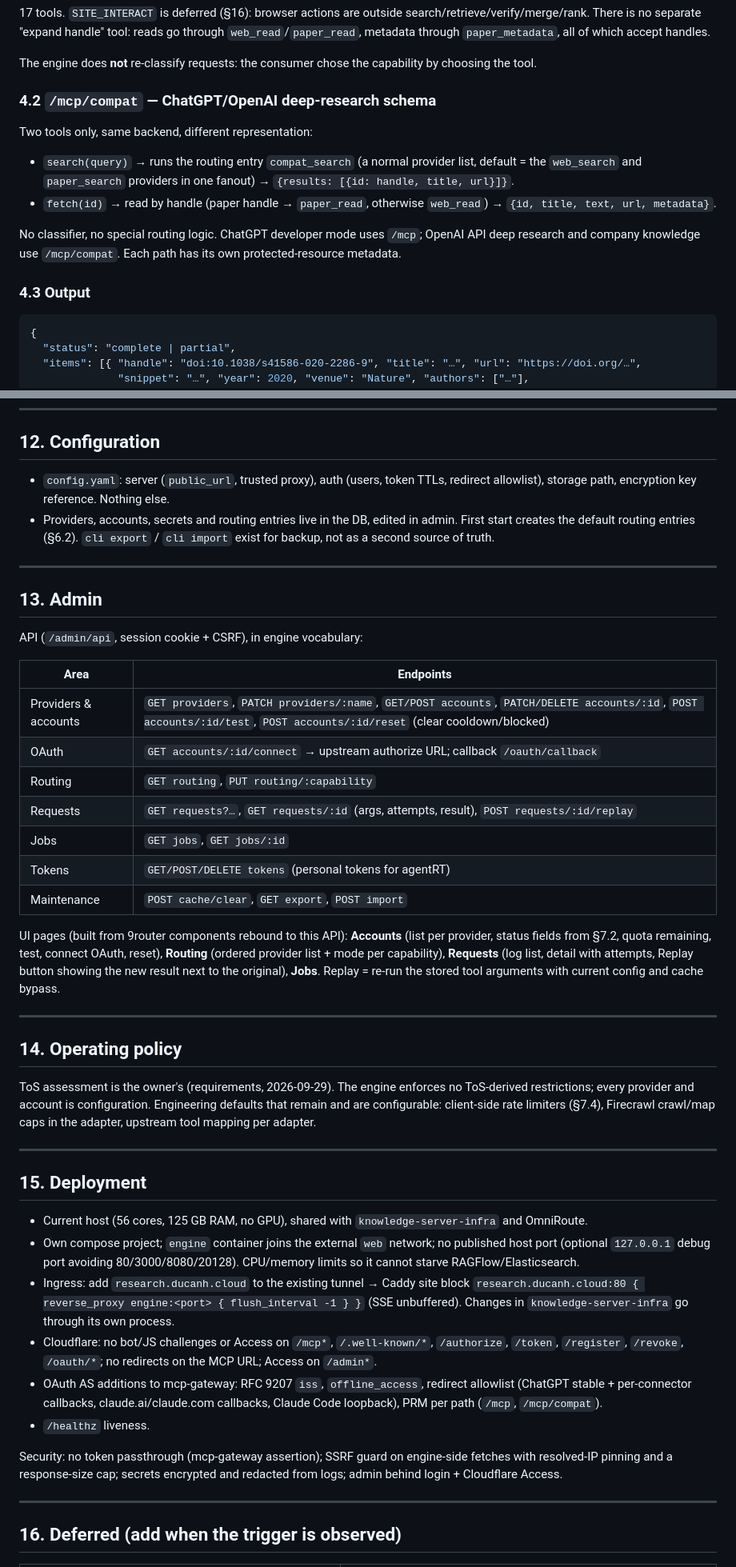
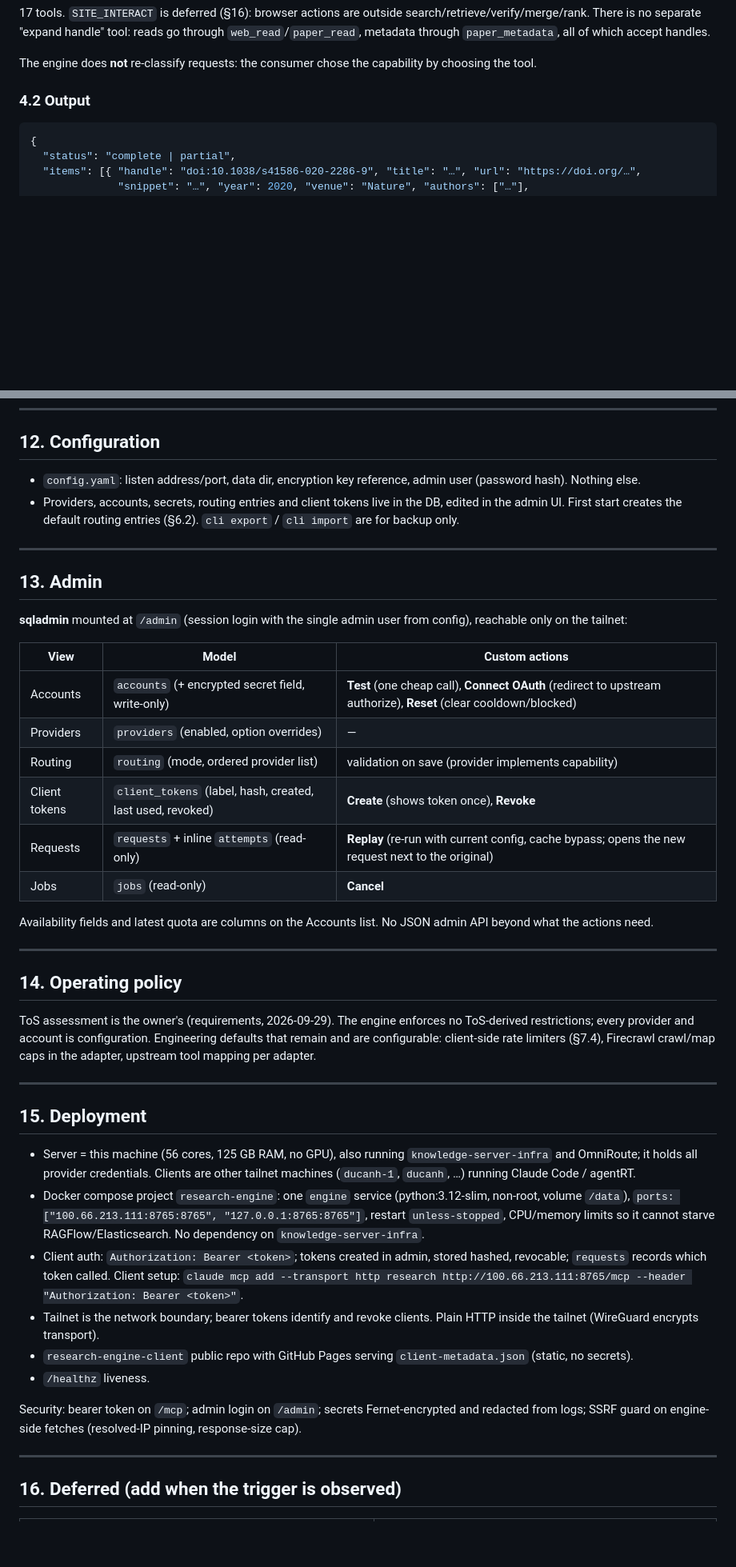
Before and after one commit to ducanh8888/research-mcp-engine, a Markdown page: docs/design.md, 2 parts joined by grey strips. Shown at 80% size. GitHub-like rendering; blank space fills up the shorter version.

````diff
--- a/docs/design.md
+++ b/docs/design.md
@@ -144,17 +147,7 @@ There is no separate "expand handle" tool: reads go through `web_read`/`paper_re
 
 The engine does **not** re-classify requests: the consumer chose the capability by choosing the tool.
 
-### 4.2 `/mcp/compat` — ChatGPT/OpenAI deep-research schema
-
-Two tools only, same backend, different representation:
-- `search(query)` → runs the routing entry `compat_search` (a normal provider list, default = the `web_search` and
-  `paper_search` providers in one fanout) → `{results: [{id: handle, title, url}]}`.
-- `fetch(id)` → read by handle (paper handle → `paper_read`, otherwise `web_read`) → `{id, title, text, url, metadata}`.
-
-No classifier, no special routing logic. ChatGPT developer mode uses `/mcp`; OpenAI API deep research and company
-knowledge use `/mcp/compat`. Each path has its own protected-resource metadata.
-
-### 4.3 Output
+### 4.2 Output
 
 ```json
 {
@@ -454,31 +450,26 @@ Migrations are added per phase, only for tables that phase uses (§17).
 
 ## 12. Configuration
 
-- `config.yaml`: server (`public_url`, trusted proxy), auth (users, token TTLs, redirect allowlist), storage path,
-  encryption key reference. Nothing else.
-- Providers, accounts, secrets and routing entries live in the DB, edited in admin. First start creates the default
-  routing entries (§6.2). `cli export` / `cli import` exist for backup, not as a second source of truth.
+- `config.yaml`: listen address/port, data dir, encryption key reference, admin user (password hash). Nothing else.
+- Providers, accounts, secrets, routing entries and client tokens live in the DB, edited in the admin UI. First start
+  creates the default routing entries (§6.2). `cli export` / `cli import` are for backup only.
 
 ---
 
 ## 13. Admin
 
-API (`/admin/api`, session cookie + CSRF), in engine vocabulary:
+**sqladmin** mounted at `/admin` (session login with the single admin user from config), reachable only on the tailnet:
 
-| Area | Endpoints |
-|---|---|
-| Providers & accounts | `GET providers`, `PATCH providers/:name`, `GET/POST accounts`, `PATCH/DELETE accounts/:id`, `POST accounts/:id/test`, `POST accounts/:id/reset` (clear cooldown/blocked) |
-| OAuth | `GET accounts/:id/connect` → upstream authorize URL; callback `/oauth/callback` |
-| Routing | `GET routing`, `PUT routing/:capability` |
-| Requests | `GET requests?…`, `GET requests/:id` (args, attempts, result), `POST requests/:id/replay` |
-| Jobs | `GET jobs`, `GET jobs/:id` |
-| Tokens | `GET/POST/DELETE tokens` (personal tokens for agentRT) |
-| Maintenance | `POST cache/clear`, `GET export`, `POST import` |
+| View | Model | Custom actions |
+|---|---|---|
+| Accounts | `accounts` (+ encrypted secret field, write-only) | **Test** (one cheap call), **Connect OAuth** (redirect to upstream authorize), **Reset** (clear cooldown/blocked) |
+| Providers | `providers` (enabled, option overrides) | — |
+| Routing | `routing` (mode, ordered provider list) | validation on save (provider implements capability) |
+| Client tokens | `client_tokens` (label, hash, created, last used, revoked) | **Create** (shows token once), **Revoke** |
+| Requests | `requests` + inline `attempts` (read-only) | **Replay** (re-run with current config, cache bypass; opens the new request next to the original) |
+| Jobs | `jobs` (read-only) | **Cancel** |
 
-UI pages (built from 9router components rebound to this API): **Accounts** (list per provider, status fields from
-§7.2, quota remaining, test, connect OAuth, reset), **Routing** (ordered provider list + mode per capability),
-**Requests** (log list, detail with attempts, Replay button showing the new result next to the original), **Jobs**.
-Replay = re-run the stored tool arguments with current config and cache bypass.
+Availability fields and latest quota are columns on the Accounts list. No JSON admin API beyond what the actions need.
 
 ---
 
@@ -492,20 +483,21 @@ limiters (§7.4), Firecrawl crawl/map caps in the adapter, upstream tool mapping
 
 ## 15. Deployment
 
-- Current host (56 cores, 125 GB RAM, no GPU), shared with `knowledge-server-infra` and OmniRoute.
-- Own compose project; `engine` container joins the external `web` network; no published host port (optional
-  `127.0.0.1` debug port avoiding 80/3000/8080/20128). CPU/memory limits so it cannot starve RAGFlow/Elasticsearch.
-- Ingress: add `research.ducanh.cloud` to the existing tunnel → Caddy site block
-  `research.ducanh.cloud:80 { reverse_proxy engine:<port> { flush_interval -1 } }` (SSE unbuffered). Changes in
-  `knowledge-server-infra` go through its own process.
-- Cloudflare: no bot/JS challenges or Access on `/mcp*`, `/.well-known/*`, `/authorize`, `/token`, `/register`,
-  `/revoke`, `/oauth/*`; no redirects on the MCP URL; Access on `/admin*`.
-- OAuth AS additions to mcp-gateway: RFC 9207 `iss`, `offline_access`, redirect allowlist (ChatGPT stable + per-connector
-  callbacks, claude.ai/claude.com callbacks, Claude Code loopback), PRM per path (`/mcp`, `/mcp/compat`).
+- Server = this machine (56 cores, 125 GB RAM, no GPU), also running `knowledge-server-infra` and OmniRoute; it holds all
+  provider credentials. Clients are other tailnet machines (`ducanh-1`, `ducanh`, …) running Claude Code / agentRT.
+- Docker compose project `research-engine`: one `engine` service (python:3.12-slim, non-root, volume `/data`),
+  `ports: ["100.66.213.111:8765:8765", "127.0.0.1:8765:8765"]`, restart `unless-stopped`, CPU/memory limits so it cannot
+  starve RAGFlow/Elasticsearch. No dependency on `knowledge-server-infra`.
+- Client auth: `Authorization: Bearer <token>`; tokens created in admin, stored hashed, revocable; `requests` records
+  which token called. Client setup:
+  `claude mcp add --transport http research http://100.66.213.111:8765/mcp --header "Authorization: Bearer <token>"`.
+- Tailnet is the network boundary; bearer tokens identify and revoke clients. Plain HTTP inside the tailnet (WireGuard
+  encrypts transport).
+- `research-engine-client` public repo with GitHub Pages serving `client-metadata.json` (static, no secrets).
 - `/healthz` liveness.
 
-Security: no token passthrough (mcp-gateway assertion); SSRF guard on engine-side fetches with resolved-IP pinning and a
-response-size cap; secrets encrypted and redacted from logs; admin behind login + Cloudflare Access.
+Security: bearer token on `/mcp`; admin login on `/admin`; secrets Fernet-encrypted and redacted from logs; SSRF guard
+on engine-side fetches (resolved-IP pinning, response-size cap).
 
 ---
 
````
Also changed, not shown: other parts of docs/design.md (+60 -52 lines), docs/requirements-notes.md (+20 -0 lines).
